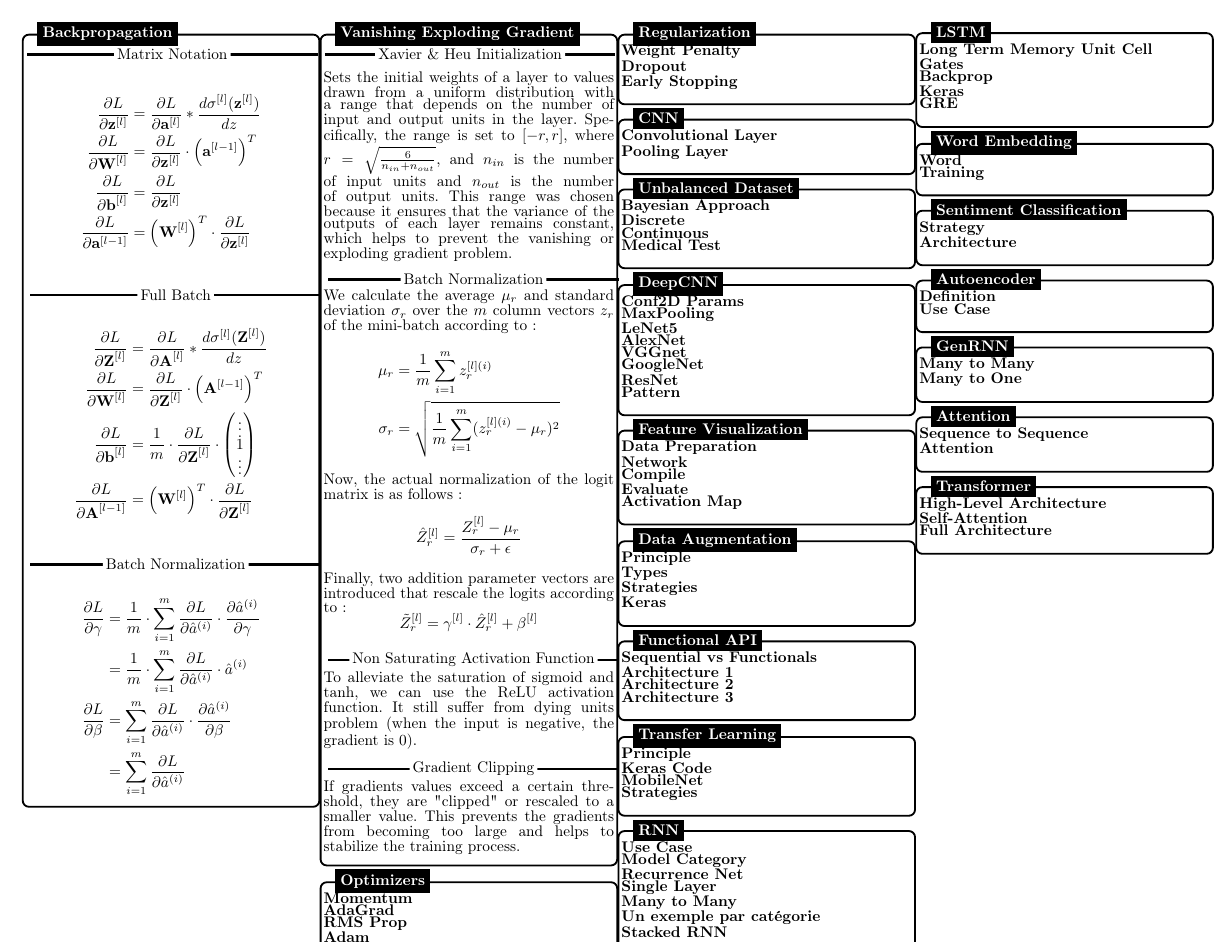
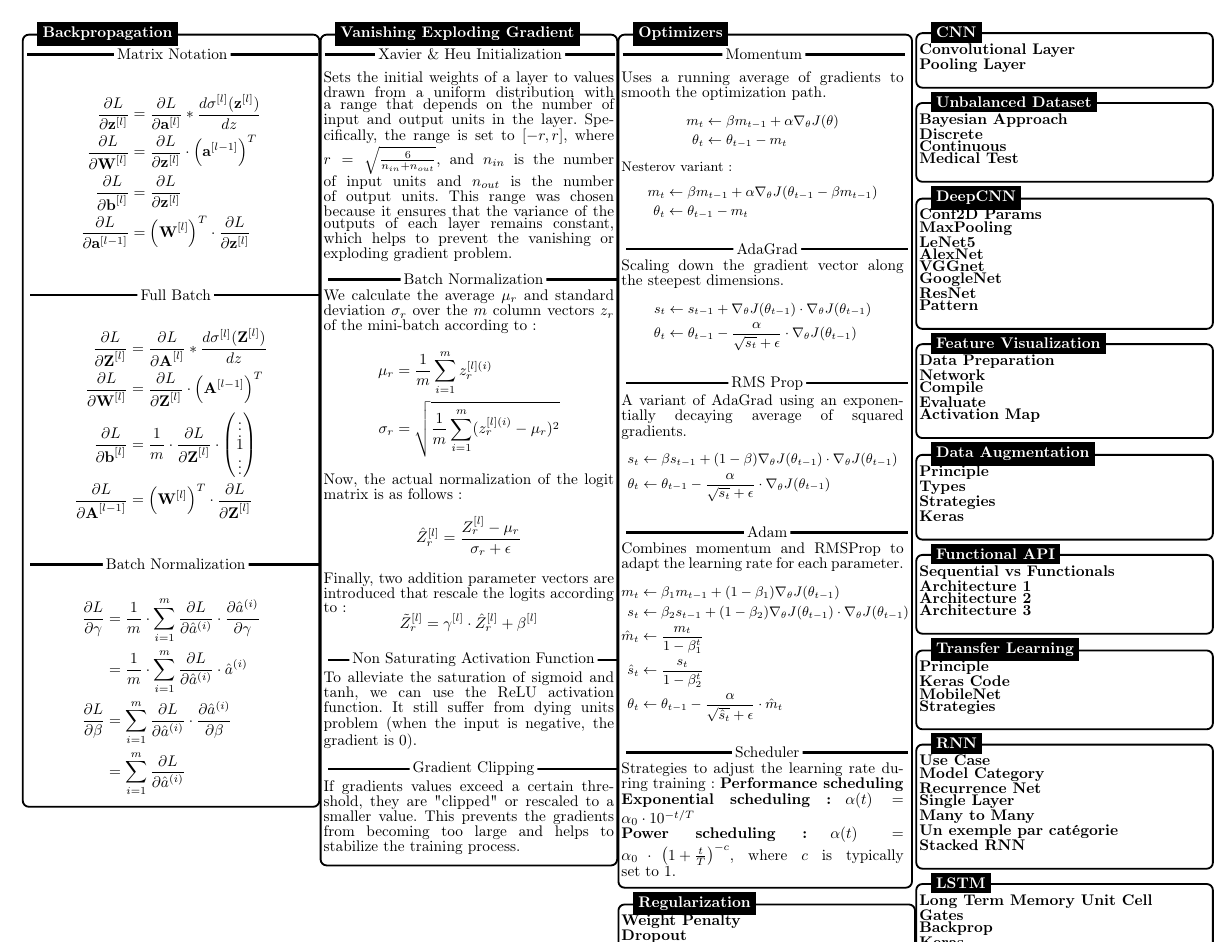
Before and after one commit to ODAncona/MSE_CheetSheets, a LaTeX problem sheet (DeLearn/cheat_sheet/TSM_DeLearn_EXAM.tex): page 2 of 2 before the commit and page 2 of 3 after it. Compiled offline with pdfLaTeX.

Commit message:
optimizer

```diff
--- a/DeLearn/cheat_sheet/TSM_DeLearn_EXAM.tex
+++ b/DeLearn/cheat_sheet/TSM_DeLearn_EXAM.tex
@@ -435,17 +435,54 @@ rectangle, rounded corners, inner sep=2pt, inner ysep=7pt]
     %---------------------------------
     \begin{tikzpicture}
         \node [mybox] (box){%
-            \begin{minipage}{0.247\textwidth}
-                \textbf{Momentum}\\
-                \textbf{AdaGrad}\\
-                \textbf{RMS Prop}\\
-                \textbf{Adam}\\
-                \textbf{Scheduler}\\
+            \begin{minipage}{0.24\textwidth}
+                \nc{Momentum} Uses a running average of gradients to smooth the optimization path.
+                    {\small
+                        \begin{align*}
+                            m_t      & \leftarrow \beta m_{t-1} + \alpha \nabla_{\theta} J(\theta) \\
+                            \theta_t & \leftarrow \theta_{t-1} - m_t
+                        \end{align*}
+                        Nesterov variant:
+                        \begin{align*}
+                            m_t      & \leftarrow \beta m_{t-1} + \alpha \nabla_{\theta} J(\theta_{t-1} - \beta m_{t-1}) \\
+                            \theta_t & \leftarrow \theta_{t-1} - m_t
+                        \end{align*}
+                    }
+                \nc{AdaGrad} Scaling down the gradient vector along the steepest dimensions.
+                    {\small
+                        \begin{align*}
+                            s_t      & \leftarrow s_{t-1} + \nabla_{\theta} J(\theta_{t-1}) \cdot \nabla_{\theta} J(\theta_{t-1})            \\
+                            \theta_t & \leftarrow \theta_{t-1} - \frac{\alpha}{\sqrt{s_t} + \epsilon} \cdot \nabla_{\theta} J(\theta_{t-1})
+                        \end{align*}
+                    }
+                \nc{RMS Prop} A variant of AdaGrad using an exponentially decaying average of squared gradients.
+                    {\small
+                        \begin{align*}
+                            s_t      & \leftarrow \beta s_{t-1} + (1 - \beta) \nabla_{\theta} J(\theta_{t-1}) \cdot \nabla_{\theta} J(\theta_{t-1}) \\
+                            \theta_t & \leftarrow \theta_{t-1} - \frac{\alpha}{\sqrt{s_t} + \epsilon} \cdot \nabla_{\theta} J(\theta_{t-1})
+                        \end{align*}
+                    }
+                \nc{Adam} Combines momentum and RMSProp to adapt the learning rate for each parameter.
+                    {\small
+                        \begin{align*}
+                            m_t       & \leftarrow \beta_1 m_{t-1} + (1 - \beta_1) \nabla_{\theta} J(\theta_{t-1})                                       \\
+                            s_t       & \leftarrow \beta_2 s_{t-1} + (1 - \beta_2) \nabla_{\theta} J(\theta_{t-1}) \cdot \nabla_{\theta} J(\theta_{t-1}) \\
+                            \hat{m}_t & \leftarrow \frac{m_t}{1 - \beta_1^t}                                                                             \\
+                            \hat{s}_t & \leftarrow \frac{s_t}{1 - \beta_2^t}                                                                             \\
+                            \theta_t  & \leftarrow \theta_{t-1} - \frac{\alpha}{\sqrt{\hat{s}_t} + \epsilon} \cdot \hat{m}_t
+                        \end{align*}
+                    }
+                \nc{Scheduler} Strategies to adjust the learning rate during training:
+                \textbf{Performance scheduling}\\
+                \textbf{Exponential scheduling:} $\alpha(t) = \alpha_0 \cdot 10^{-t/T}$\\
+                \textbf{Power scheduling:} $\alpha(t) = \alpha_0 \cdot \left(1 + \frac{t}{T}\right)^{-c}$, where $c$ is typically set to 1.
             \end{minipage}
         };
         \node[fancytitle, right=10pt] at (box.north west) {Optimizers};
     \end{tikzpicture}
     %---------------------------------
+
+
 
     %---------------------------------
     % Regularization
```
Also changed, not shown: DeLearn/cheat_sheet/TSM_DeLearn_EXAM.pdf.
